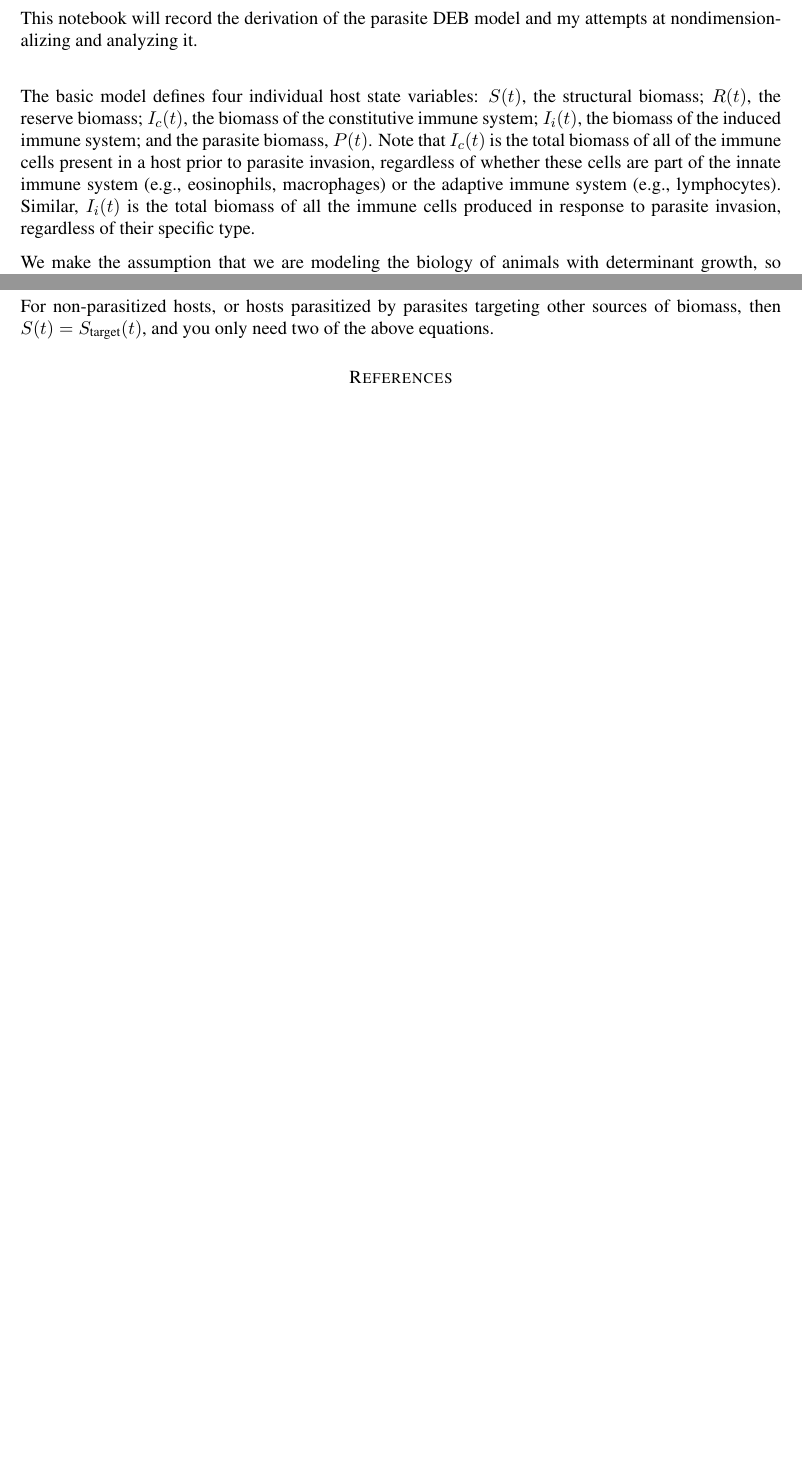
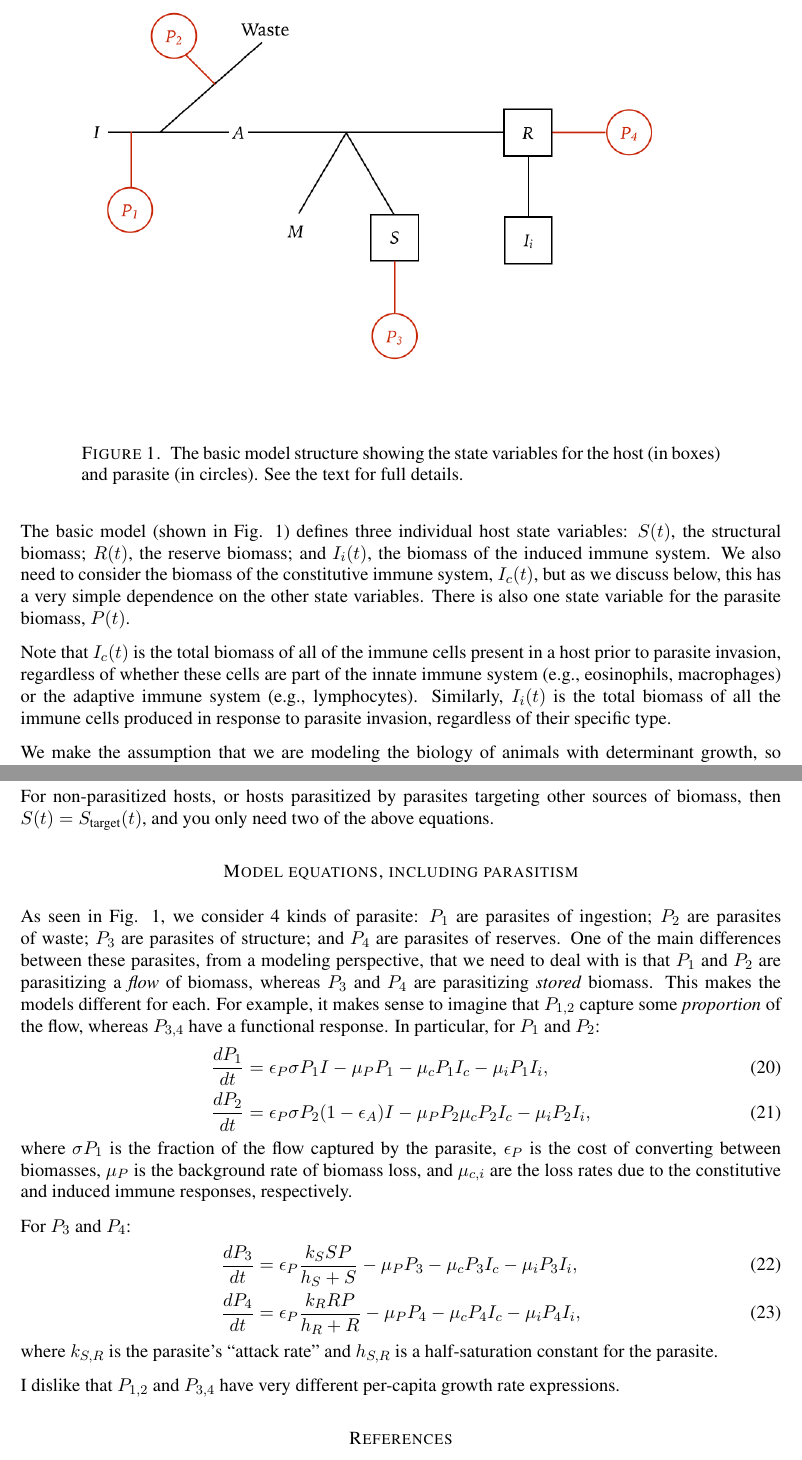
Before and after one commit to claycressler/macroparasite_deb, a LaTeX paper (Macroparasite_DEB.tex): two parts of pages 1 and 4 of 4 before the commit and two parts of pages 1 and 5 of 6 after it, joined at a grey line, cut at the place of the change, the shorter picture padded with empty space. Compiled offline with pdfLaTeX.

Commit message:
Final revisions before meeting 26 June @ 1400hr

```diff
--- a/Macroparasite_DEB.tex
+++ b/Macroparasite_DEB.tex
@@ -119,13 +119,18 @@
 
 
 
-This notebook will record the derivation of the parasite DEB model and my attempts at nondimensionalizing and analyzing it.\\
+\begin{figure}
+\includegraphics[width=\textwidth]{Macroparasite_DEB.png}
+\caption{The basic model structure showing the state variables for the host (in boxes) and parasite (in circles). See the text for full details.}
+\label{fig:model}
+\end{figure}
 
-The basic model defines four individual host state variables: $S(t)$, the structural biomass; $R(t)$, the reserve biomass; $I_c(t)$, the biomass
-of the constitutive immune system; $I_i(t)$, the biomass of the induced immune system; and the parasite biomass, $P(t)$. Note that $I_c(t)$
-is the total biomass of all of the immune cells present in a host prior to parasite invasion, regardless of whether these cells are part of the innate
-immune system (e.g., eosinophils, macrophages) or the adaptive immune system (e.g., lymphocytes). Similar, $I_i(t)$ is the total biomass of all
-the immune cells produced in response to parasite invasion, regardless of their specific type.
+The basic model (shown in Fig. \ref{fig:model}) defines three individual host state variables: $S(t)$, the structural biomass; $R(t)$, the reserve biomass; and $I_i(t)$, the biomass of the induced immune system.
+We also need to consider the biomass of the constitutive immune system, $I_c(t)$, but as we discuss below, this has a very simple dependence on the other state variables.
+There is also one state variable for the parasite biomass, $P(t)$.
+
+Note that $I_c(t)$ is the total biomass of all of the immune cells present in a host prior to parasite invasion, regardless of whether these cells are part of the innate immune system (e.g., eosinophils, macrophages) or the adaptive immune system (e.g., lymphocytes).
+Similarly, $I_i(t)$ is the total biomass of all the immune cells produced in response to parasite invasion, regardless of their specific type.
 
 We make the assumption that we are modeling the biology of animals with determinant growth, so we move away from the standard DEB model assumptions.
 In particular, we make some very strong assumptions about the growth of structural biomass and constitutive immune biomass.
@@ -273,6 +278,27 @@ S_{\text{target}}(t) &=\epsilon  \left(\left(L_b-L_{\infty }\right) e^{-\gamma
 \end{align}
 For non-parasitized hosts, or hosts parasitized by parasites targeting other sources of biomass, then $S(t)=S_{\text{target}}(t)$, and you only need two of the above equations.
 
+\section*{Model equations, including parasitism}
+As seen in Fig. \ref{fig:model}, we consider 4 kinds of parasite: $P_1$ are parasites of ingestion; $P_2$ are parasites of waste; $P_3$ are parasites of structure; and $P_4$ are parasites of reserves.
+One of the main differences between these parasites, from a modeling perspective, that we need to deal with is that $P_1$ and $P_2$ are parasitizing a \emph{flow} of biomass, whereas $P_3$ and $P_4$ are parasitizing \emph{stored} biomass.
+This makes the models different for each.
+For example, it makes sense to imagine that $P_{1,2}$ capture some \emph{proportion} of the flow, whereas $P_{3,4}$ have a functional response.
+In particular, for $P_1$ and $P_2$:
+\begin{align}
+\frac{dP_1}{dt} &= \epsilon_P \sigma P_1 I - \mu_P P_1 - \mu_c P_1 I_c - \mu_i P_1 I_i,\\
+\frac{dP_2}{dt} &= \epsilon_P \sigma P_2 (1-\epsilon_A) I - \mu_P P_2  \mu_c P_2 I_c - \mu_i P_2 I_i,
+\end{align}
+where $\sigma P_1$ is the fraction of the flow captured by the parasite, $\epsilon_P$ is the cost of converting between biomasses, $\mu_P$ is the background rate of biomass loss, and $\mu_{c,i}$ are the loss rates due to the constitutive and induced immune responses, respectively.
+
+For $P_3$ and $P_4$:
+\begin{align}
+\frac{dP_3}{dt} &= \epsilon_P \frac{k_S S P}{h_S + S} - \mu_P P_3 - \mu_c P_3 I_c - \mu_i P_3 I_i,\\
+\frac{dP_4}{dt} &= \epsilon_P \frac{k_R R P}{h_R + R} - \mu_P P_4 - \mu_c P_4 I_c - \mu_i P_4 I_i,
+\end{align}
+where $k_{S,R}$ is the parasite's ``attack rate'' and $h_{S,R}$ is a half-saturation constant for the parasite.
+
+I dislike that $P_{1,2}$ and $P_{3,4}$ have very different per-capita growth rate expressions.
+
 \bibliographystyle{ecology.bst}
 \bibliography{Biblio.bib}
 
```
Also changed, not shown: Macroparasite_DEB.bbl (added), Macroparasite_DEB.key/Data/st0-350.jpg (deleted), Macroparasite_DEB.key/Data/st0-570.jpg (added), Macroparasite_DEB.key/preview-micro.jpg, Macroparasite_DEB.key/preview-web.jpg, Macroparasite_DEB.key/preview.jpg, Macroparasite_DEB.pdf, Macroparasite_DEB.png, Macroparasite_DEB.tex (6 more changed lines), 6 other files.
